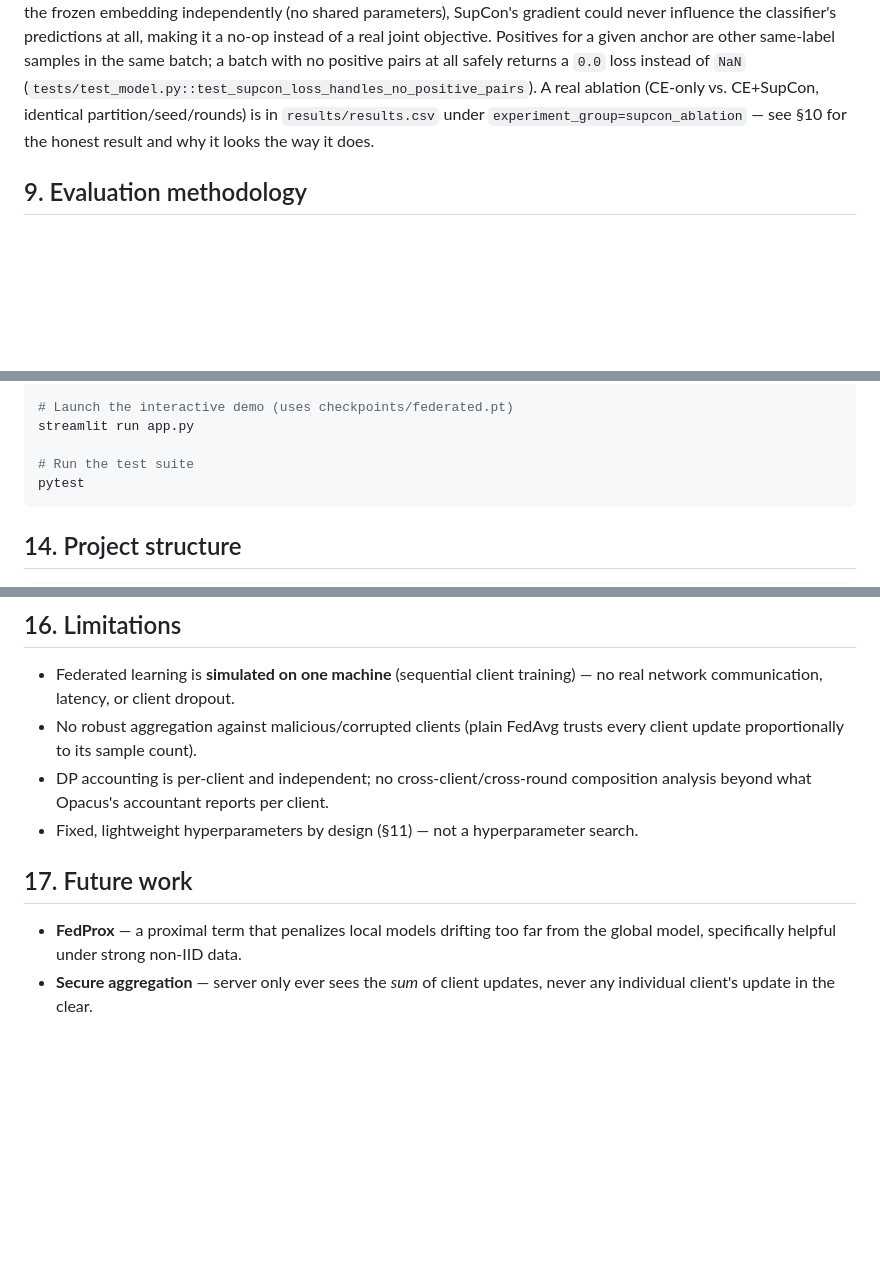
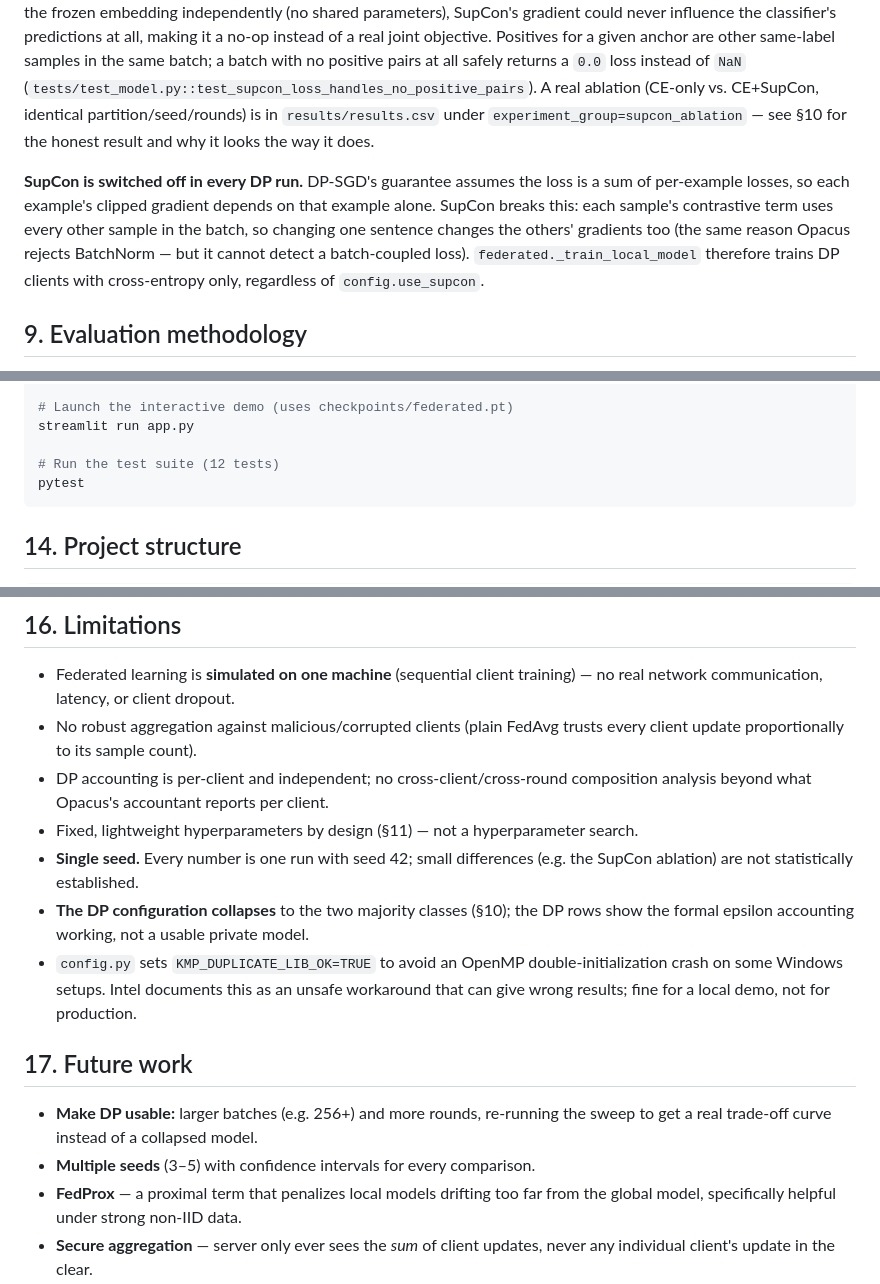
Before and after one commit to yadavaruncs/FECL-EmotionAI, a Markdown page: README.md, 3 parts joined by grey strips. GitHub-like rendering; blank space fills up the shorter version.

````diff
--- a/README.md
+++ b/README.md
@@ -148,6 +148,14 @@ A real ablation (CE-only vs. CE+SupCon, identical partition/seed/rounds) is in
 `results/results.csv` under `experiment_group=supcon_ablation` — see §10 for
 the honest result and why it looks the way it does.
 
+**SupCon is switched off in every DP run.** DP-SGD's guarantee assumes the
+loss is a sum of per-example losses, so each example's clipped gradient
+depends on that example alone. SupCon breaks this: each sample's contrastive
+term uses every other sample in the batch, so changing one sentence changes
+the others' gradients too (the same reason Opacus rejects BatchNorm — but it
+cannot detect a batch-coupled loss). `federated._train_local_model` therefore
+trains DP clients with cross-entropy only, regardless of `config.use_supcon`.
+
 ## 9. Evaluation methodology
 
 Every approach (centralized / federated / federated+DP) is evaluated with the
@@ -292,7 +327,7 @@ python predict.py "I can't believe how happy this makes me feel"
 # Launch the interactive demo (uses checkpoints/federated.pt)
 streamlit run app.py
 
-# Run the test suite
+# Run the test suite (12 tests)
 pytest
 ```
 
@@ -340,9 +375,21 @@ scikit-learn (metrics), pandas/NumPy, Matplotlib, Streamlit, pytest.
   composition analysis beyond what Opacus's accountant reports per client.
 - Fixed, lightweight hyperparameters by design (§11) — not a hyperparameter
   search.
+- **Single seed.** Every number is one run with seed 42; small differences
+  (e.g. the SupCon ablation) are not statistically established.
+- **The DP configuration collapses** to the two majority classes (§10); the
+  DP rows show the formal epsilon accounting working, not a usable private
+  model.
+- `config.py` sets `KMP_DUPLICATE_LIB_OK=TRUE` to avoid an OpenMP
+  double-initialization crash on some Windows setups. Intel documents this as
+  an unsafe workaround that can give wrong results; fine for a local demo, not
+  for production.
 
 ## 17. Future work
 
+- **Make DP usable:** larger batches (e.g. 256+) and more rounds, re-running
+  the sweep to get a real trade-off curve instead of a collapsed model.
+- **Multiple seeds** (3–5) with confidence intervals for every comparison.
 - **FedProx** — a proximal term that penalizes local models drifting too far
   from the global model, specifically helpful under strong non-IID data.
 - **Secure aggregation** — server only ever sees the *sum* of client updates,
````
Also changed, not shown: other parts of README.md (+62 -35 lines), results/confusion_matrix_federated_dp.png, results/privacy_utility.png, results/results.png, 9 other files.
